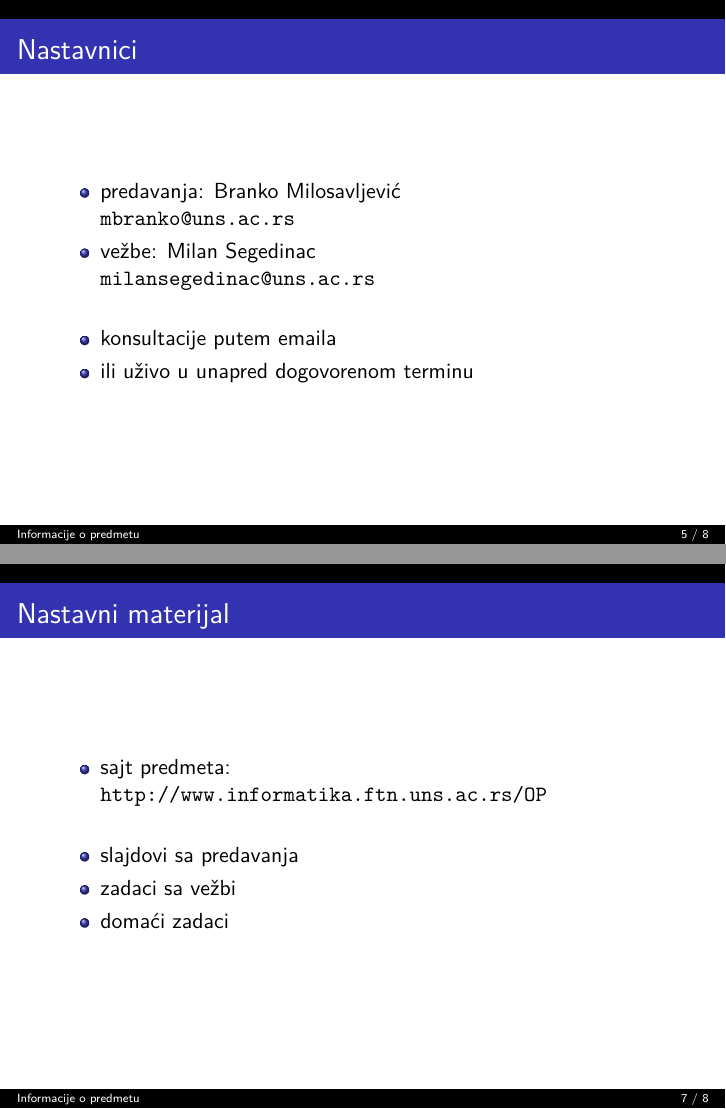
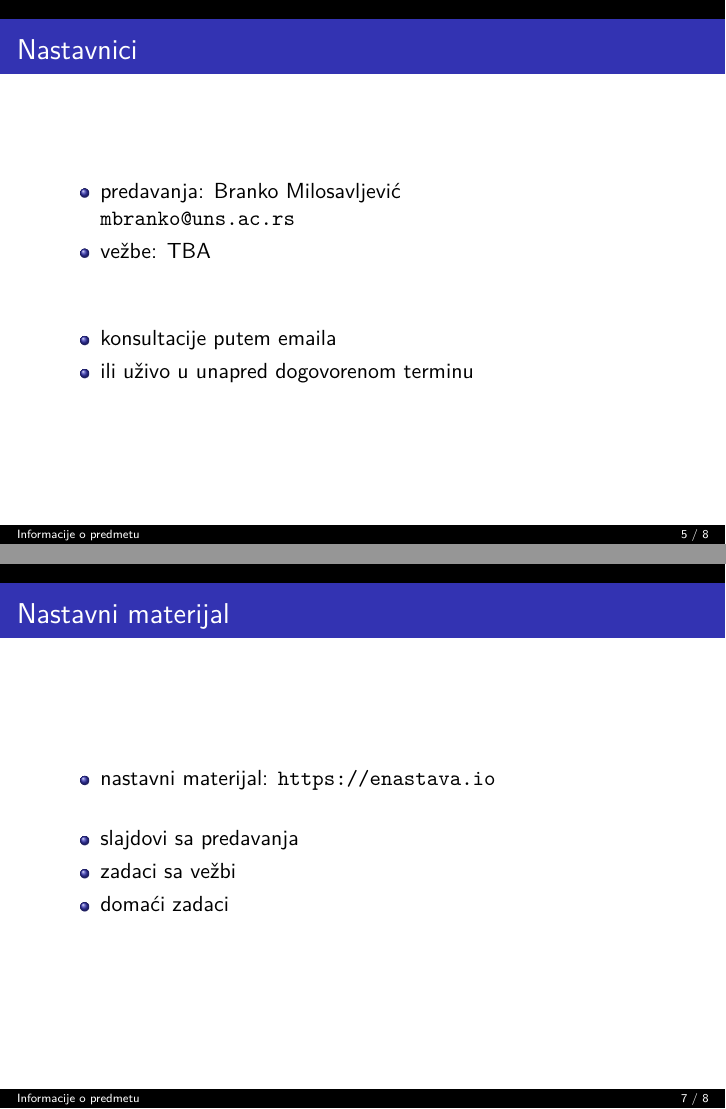
Before and after one commit to mbranko/op-slajdovi, LaTeX slides (slajdovi00.tex): pages 5 and 7 of 8, joined at a grey line. Compiled offline with XeLaTeX.

Commit message:
Sitne ispravke

```diff
--- a/slajdovi00.tex
+++ b/slajdovi00.tex
@@ -58,8 +58,8 @@
   \begin{itemize}
     \item predavanja: Branko Milosavljević \\
       \texttt{mbranko@uns.ac.rs}
-    \item vežbe: Milan Segedinac \\
-      \texttt{milansegedinac@uns.ac.rs} \\ \ \\
+    \item vežbe: TBA \\
+      \texttt{ } \\ \ \\
     \item konsultacije putem emaila
     \item ili uživo u unapred dogovorenom terminu
   \end{itemize}
@@ -79,8 +79,8 @@
 \frame{
   \frametitle{Nastavni materijal}
   \begin{itemize}
-    \item sajt predmeta:
-      \url{http://www.informatika.ftn.uns.ac.rs/OP} \\ \ \\
+    \item nastavni materijal:
+      \url{https://enastava.io} \\ \ \\
     \item slajdovi sa predavanja
     \item zadaci sa vežbi
     \item domaći zadaci
```
